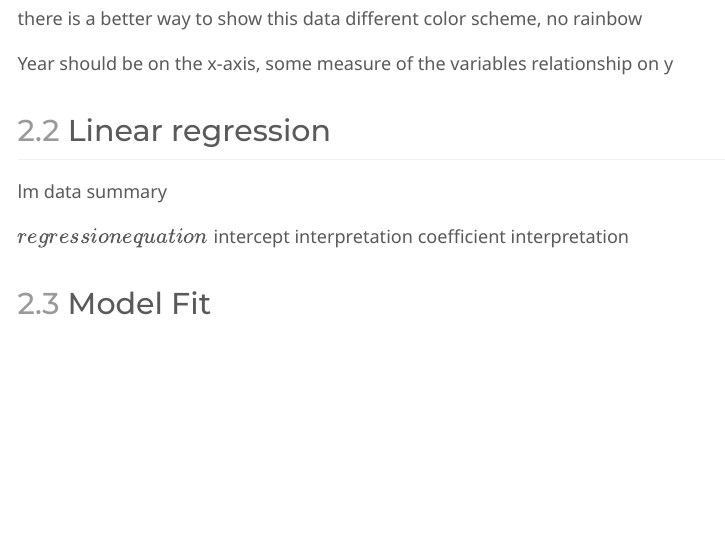
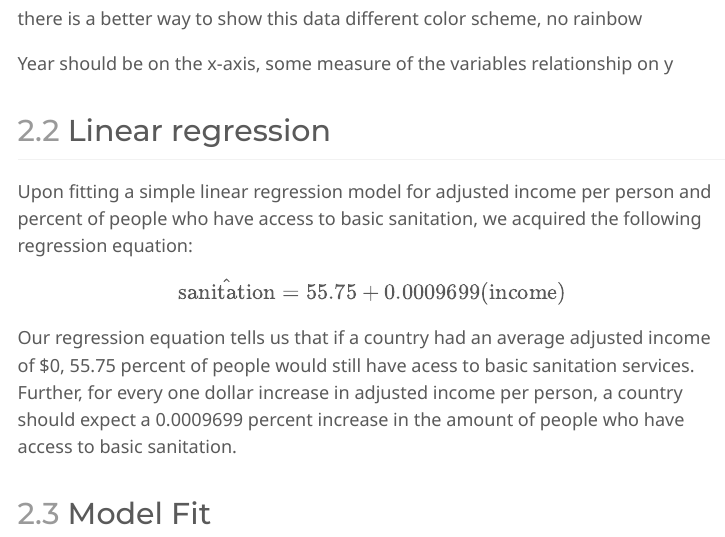
Before and after one commit to WillGladden/stat331proj, a Quarto document (project.proposal.qmd): the page in a window 1100 px wide, from 7230 px down. The pictures show the output file project.proposal.html that the author committed with the source, opened offline; folded parts are opened; menus at the side of the page are left out; long lines of code are wrapped.

Commit message:
finished linear regression

````diff
--- a/project.proposal.qmd
+++ b/project.proposal.qmd
@@ -171,12 +171,14 @@ some measure of the variables relationship on y
 
 
 ## Linear regression
-lm data
-summary
-
-$regression equation$
-intercept interpretation
-coefficient interpretation
+```{r}
+#| include = F
+data.fit <- lm(sanitation~income, data = full.data)
+summary(data.fit)
+```
+Upon fitting a simple linear regression model for adjusted income per person and percent of people who have access to basic sanitation, we acquired the following regression equation:
+$$\hat{\text{sanitation}} = 55.75 + 0.0009699\text{(income)}$$
+Our regression equation tells us that if a country had an average adjusted income of $0, 55.75 percent of people would still have acess to basic sanitation services. Further, for every one dollar increase in adjusted income per person, a country should expect a 0.0009699 percent increase in the amount of people who have access to basic sanitation.
 
 ## Model Fit
 Table of variance? Latex table generator
````
Also changed, not shown: project.proposal.html.
